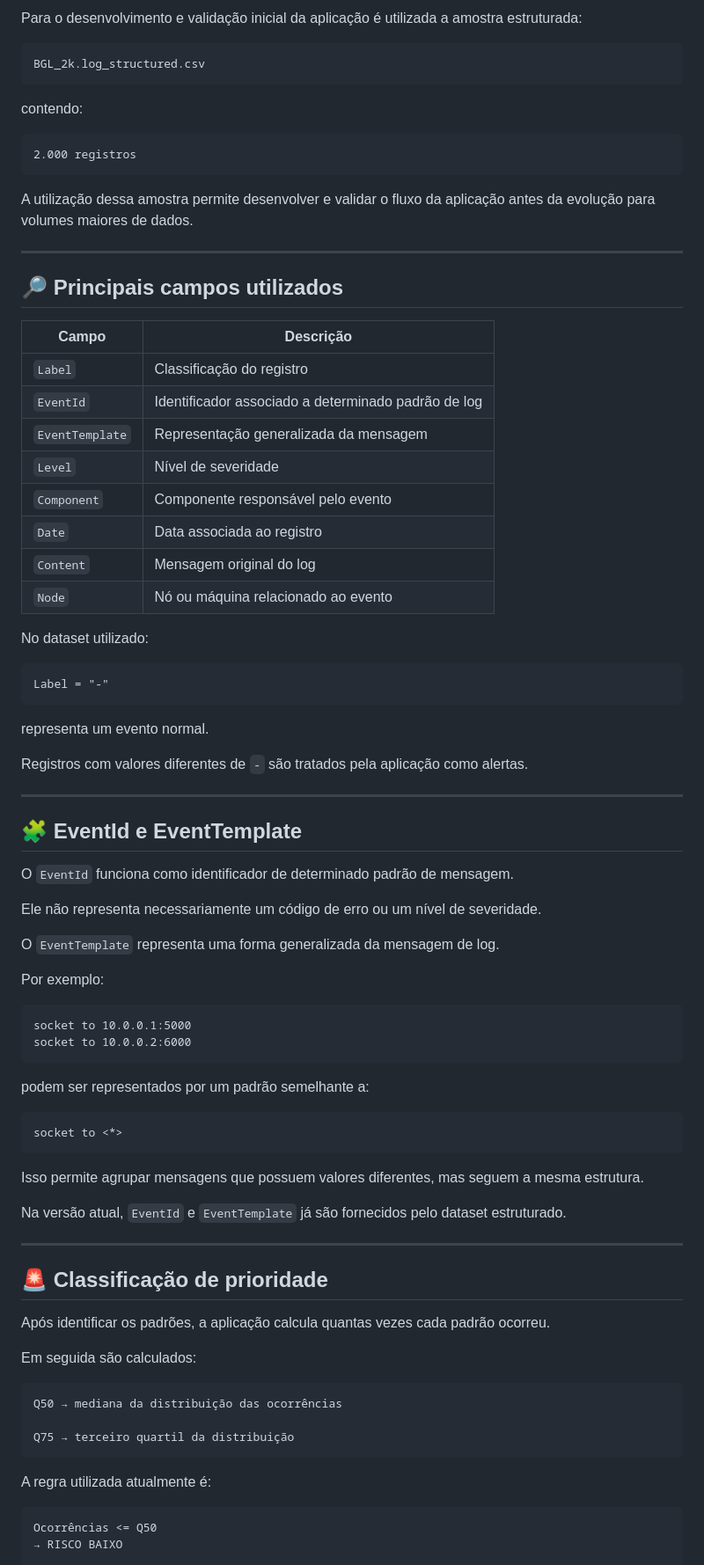
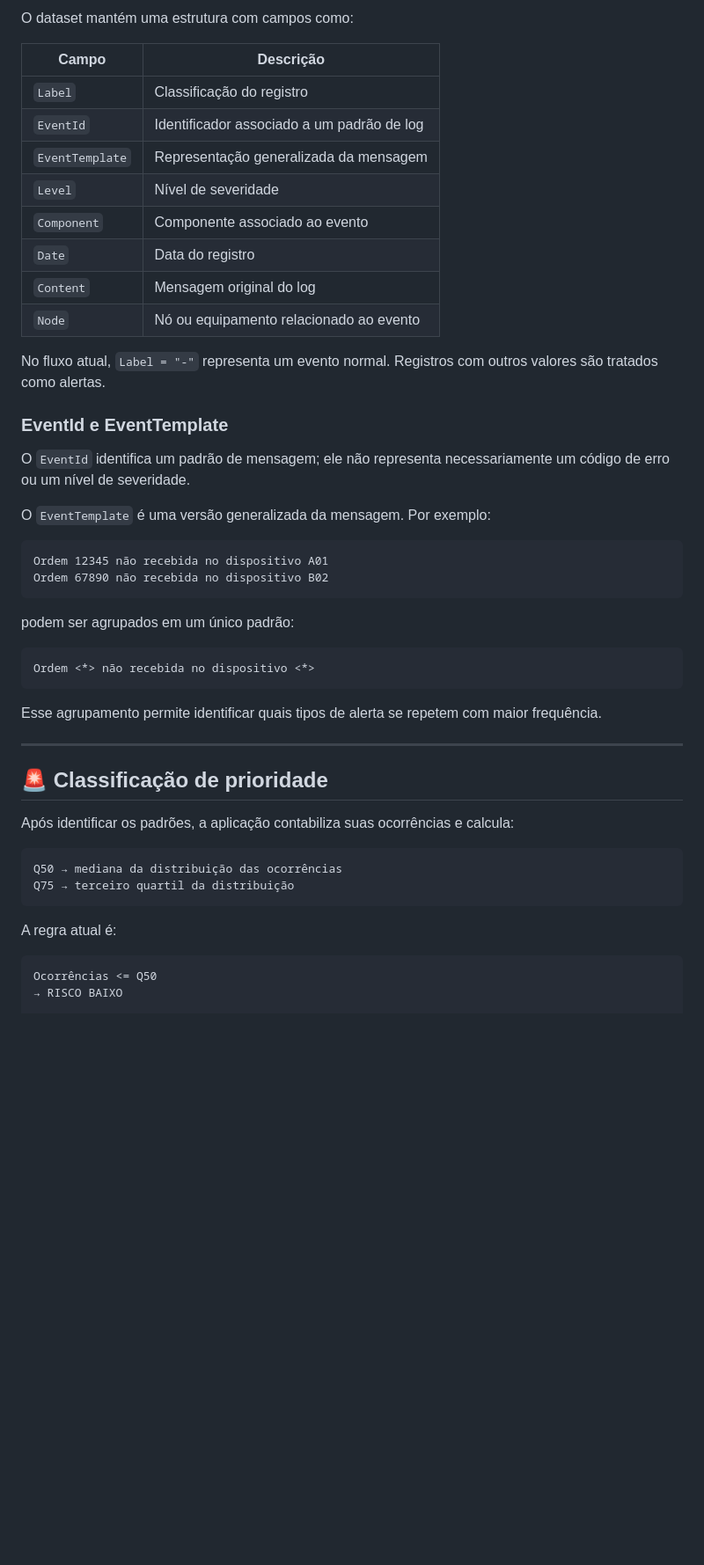
Before and after one commit to virla-carlos/Log-Analyzer-Web, a Markdown page: README.md, the part around one of its changes. Shown at 88% size. Rendered like a GitHub page; blank space fills up the shorter version.

````diff
--- a/README.md
+++ b/README.md
@@ -98,85 +98,50 @@ O dataset completo possui aproximadamente:
 
-Para o desenvolvimento e validação inicial da aplicação é utilizada a amostra estruturada:
-
-```text
-BGL_2k.log_structured.csv
-```
-
-contendo:
-
-```text
-2.000 registros
-```
-
-A utilização dessa amostra permite desenvolver e validar o fluxo da aplicação antes da evolução para volumes maiores de dados.
-
----
-
-## 🔎 Principais campos utilizados
+O dataset mantém uma estrutura com campos como:
 
 | Campo | Descrição |
 |---|---|
 | `Label` | Classificação do registro |
-| `EventId` | Identificador associado a determinado padrão de log |
+| `EventId` | Identificador associado a um padrão de log |
 | `EventTemplate` | Representação generalizada da mensagem |
 | `Level` | Nível de severidade |
-| `Component` | Componente responsável pelo evento |
-| `Date` | Data associada ao registro |
+| `Component` | Componente associado ao evento |
+| `Date` | Data do registro |
 | `Content` | Mensagem original do log |
-| `Node` | Nó ou máquina relacionado ao evento |
+| `Node` | Nó ou equipamento relacionado ao evento |
 
-No dataset utilizado:
+No fluxo atual, `Label = "-"` representa um evento normal. Registros com outros valores são tratados como alertas.
+
+### EventId e EventTemplate
+
+O `EventId` identifica um padrão de mensagem; ele não representa necessariamente um código de erro ou um nível de severidade.
+
+O `EventTemplate` é uma versão generalizada da mensagem. Por exemplo:
 
 ```text
-Label = "-"
+Ordem 12345 não recebida no dispositivo A01
+Ordem 67890 não recebida no dispositivo B02
 ```
 
-representa um evento normal.
-
-Registros com valores diferentes de `-` são tratados pela aplicação como alertas.
-
----
-
-## 🧩 EventId e EventTemplate
-
-O `EventId` funciona como identificador de determinado padrão de mensagem.
-
-Ele não representa necessariamente um código de erro ou um nível de severidade.
-
-O `EventTemplate` representa uma forma generalizada da mensagem de log.
-
-Por exemplo:
+podem ser agrupados em um único padrão:
 
 ```text
-socket to 10.0.0.1:5000
-socket to 10.0.0.2:6000
+Ordem <*> não recebida no dispositivo <*>
 ```
 
-podem ser representados por um padrão semelhante a:
-
-```text
-socket to <*>
-```
-
-Isso permite agrupar mensagens que possuem valores diferentes, mas seguem a mesma estrutura.
-
-Na versão atual, `EventId` e `EventTemplate` já são fornecidos pelo dataset estruturado.
+Esse agrupamento permite identificar quais tipos de alerta se repetem com maior frequência.
 
 ---
 
 ## 🚨 Classificação de prioridade
 
-Após identificar os padrões, a aplicação calcula quantas vezes cada padrão ocorreu.
-
-Em seguida são calculados:
+Após identificar os padrões, a aplicação contabiliza suas ocorrências e calcula:
 
 ```text
 Q50 → mediana da distribuição das ocorrências
-
 Q75 → terceiro quartil da distribuição
 ```
 
-A regra utilizada atualmente é:
+A regra atual é:
 
 ```text
 Ocorrências <= Q50
````
Also changed, not shown: other parts of README.md (+98 -381 lines).
